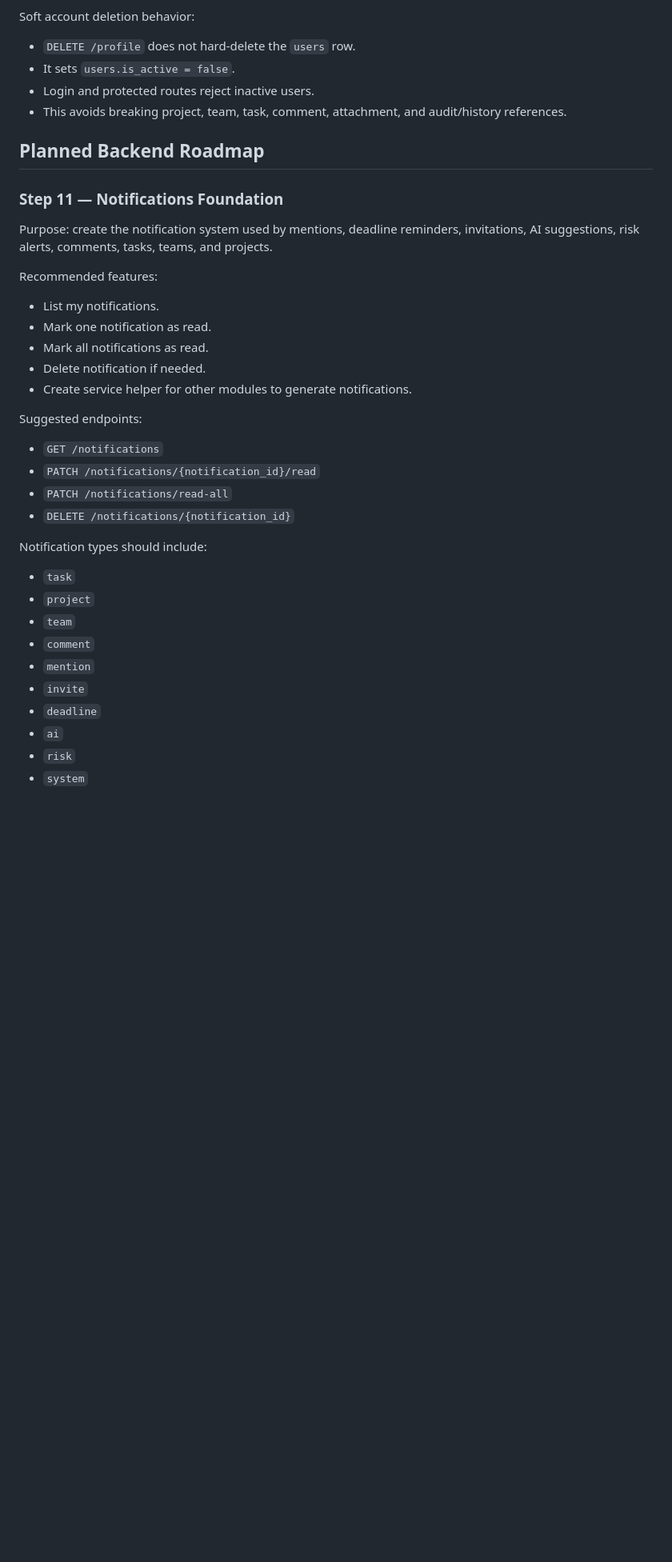
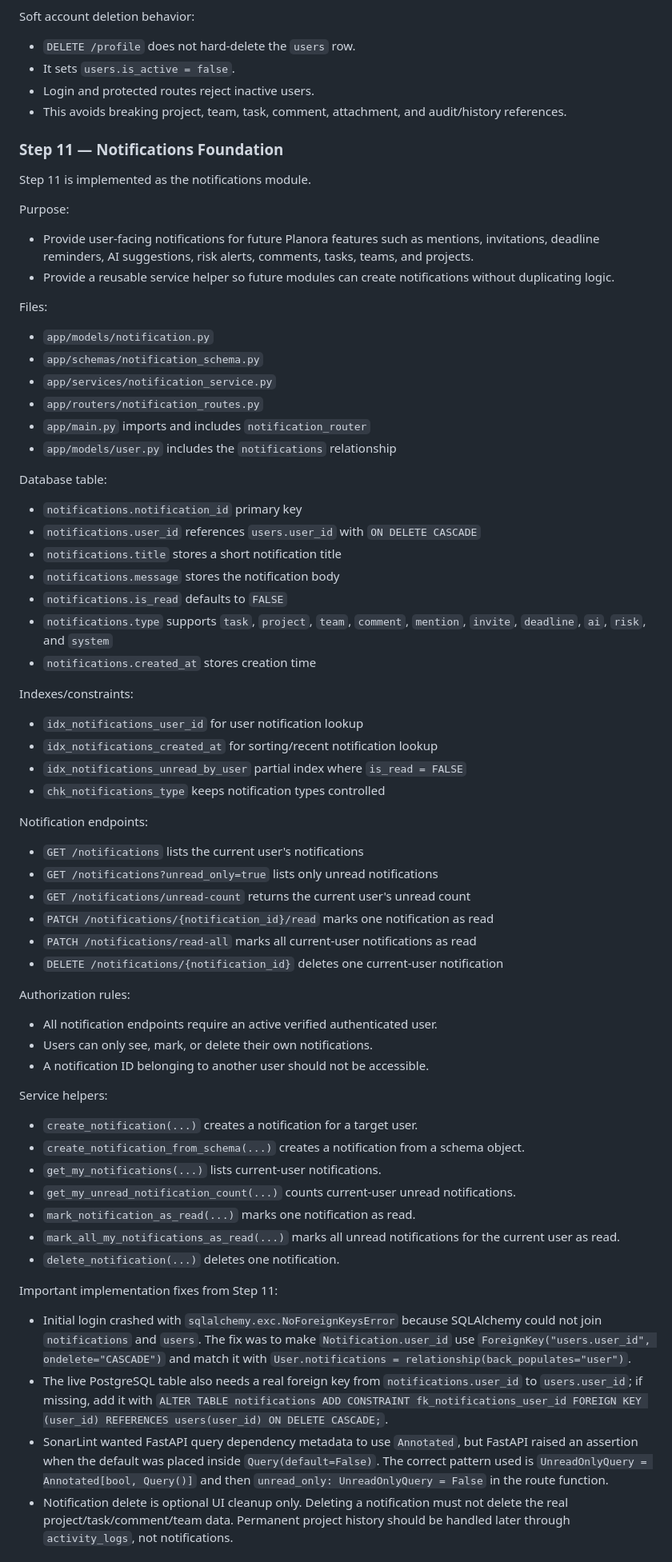
Before and after one commit to ibrahimoll/planora-backend, a Markdown page: docs/PLANORA_CONTEXT.md, the part around one of its changes. Shown at 80% size. GitHub-like rendering; blank space fills up the shorter version.

Commit message:
Update Planora context after Step 11 notifications

```diff
--- a/docs/PLANORA_CONTEXT.md
+++ b/docs/PLANORA_CONTEXT.md
@@ -252,36 +253,70 @@ Soft account deletion behavior:
 - Login and protected routes reject inactive users.
 - This avoids breaking project, team, task, comment, attachment, and audit/history references.
 
-## Planned Backend Roadmap
-
 ### Step 11 — Notifications Foundation
 
-Purpose: create the notification system used by mentions, deadline reminders, invitations, AI suggestions, risk alerts, comments, tasks, teams, and projects.
+Step 11 is implemented as the notifications module.
 
-Recommended features:
+Purpose:
 
-- List my notifications.
-- Mark one notification as read.
-- Mark all notifications as read.
-- Delete notification if needed.
-- Create service helper for other modules to generate notifications.
+- Provide user-facing notifications for future Planora features such as mentions, invitations, deadline reminders, AI suggestions, risk alerts, comments, tasks, teams, and projects.
+- Provide a reusable service helper so future modules can create notifications without duplicating logic.
 
-Suggested endpoints:
+Files:
 
-- `GET /notifications`
-- `PATCH /notifications/{notification_id}/read`
-- `PATCH /notifications/read-all`
-- `DELETE /notifications/{notification_id}`
+- `app/models/notification.py`
+- `app/schemas/notification_schema.py`
+- `app/services/notification_service.py`
+- `app/routers/notification_routes.py`
+- `app/main.py` imports and includes `notification_router`
+- `app/models/user.py` includes the `notifications` relationship
 
-Notification types should include:
+Database table:
 
-- `task`
-- `project`
-- `team`
-- `comment`
-- `mention`
-- `invite`
-- `deadline`
-- `ai`
-- `risk`
-- `system`
+- `notifications.notification_id` primary key
+- `notifications.user_id` references `users.user_id` with `ON DELETE CASCADE`
+- `notifications.title` stores a short notification title
+- `notifications.message` stores the notification body
+- `notifications.is_read` defaults to `FALSE`
+- `notifications.type` supports `task`, `project`, `team`, `comment`, `mention`, `invite`, `deadline`, `ai`, `risk`, and `system`
+- `notifications.created_at` stores creation time
+
+Indexes/constraints:
+
+- `idx_notifications_user_id` for user notification lookup
+- `idx_notifications_created_at` for sorting/recent notification lookup
+- `idx_notifications_unread_by_user` partial index where `is_read = FALSE`
+- `chk_notifications_type` keeps notification types controlled
+
+Notification endpoints:
+
+- `GET /notifications` lists the current user's notifications
+- `GET /notifications?unread_only=true` lists only unread notifications
+- `GET /notifications/unread-count` returns the current user's unread count
+- `PATCH /notifications/{notification_id}/read` marks one notification as read
+- `PATCH /notifications/read-all` marks all current-user notifications as read
+- `DELETE /notifications/{notification_id}` deletes one current-user notification
+
+Authorization rules:
+
+- All notification endpoints require an active verified authenticated user.
+- Users can only see, mark, or delete their own notifications.
+- A notification ID belonging to another user should not be accessible.
+
+Service helpers:
+
+- `create_notification(...)` creates a notification for a target user.
+- `create_notification_from_schema(...)` creates a notification from a schema object.
+- `get_my_notifications(...)` lists current-user notifications.
+- `get_my_unread_notification_count(...)` counts current-user unread notifications.
+- `mark_notification_as_read(...)` marks one notification as read.
+- `mark_all_my_notifications_as_read(...)` marks all unread notifications for the current user as read.
+- `delete_notification(...)` deletes one notification.
+
+Important implementation fixes from Step 11:
+
+- Initial login crashed with `sqlalchemy.exc.NoForeignKeysError` because SQLAlchemy could not join `notifications` and `users`. The fix was to make `Notification.user_id` use `ForeignKey("users.user_id", ondelete="CASCADE")` and match it with `User.notifications = relationship(back_populates="user")`.
+- The live PostgreSQL table also needs a real foreign key from `notifications.user_id` to `users.user_id`; if missing, add it with `ALTER TABLE notifications ADD CONSTRAINT fk_notifications_user_id FOREIGN KEY (user_id) REFERENCES users(user_id) ON DELETE CASCADE;`.
+- SonarLint wanted FastAPI query dependency metadata to use `Annotated`, but FastAPI raised an assertion when the default was placed inside `Query(default=False)`. The correct pattern used is `UnreadOnlyQuery = Annotated[bool, Query()]` and then `unread_only: UnreadOnlyQuery = False` in the route function.
+- Notification delete is optional UI cleanup only. Deleting a notification must not delete the real project/task/comment/team data. Permanent project history should be handled later through `activity_logs`, not notifications.
+
```
Also changed, not shown: other parts of docs/PLANORA_CONTEXT.md (+19 -13 lines).
